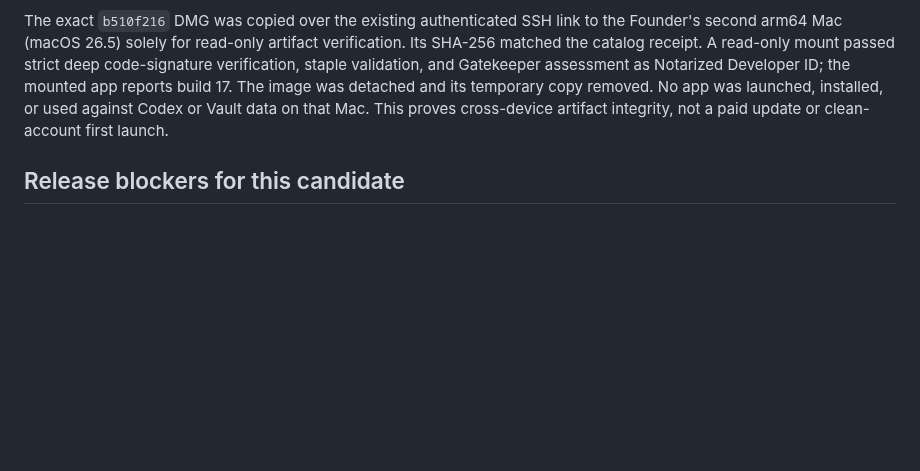
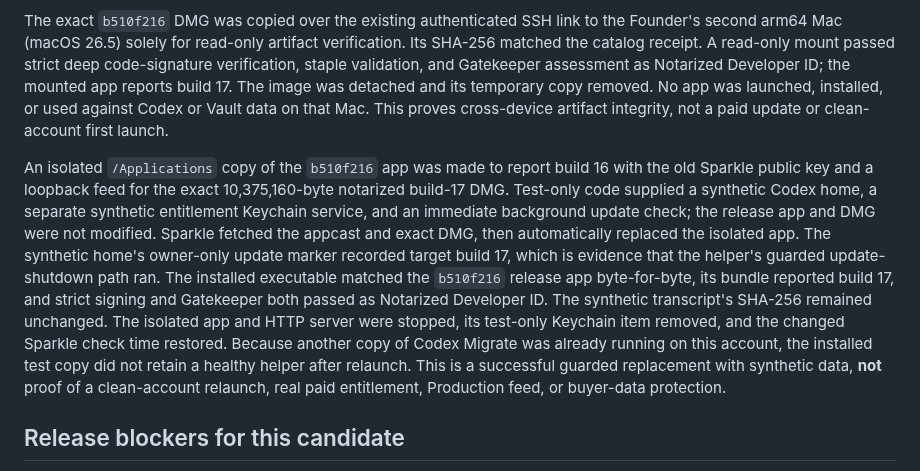
Before and after one commit to jsegeren/codex-migrate, a Markdown page: docs/mac-updater-vault-bugbash-2026-09-23.md, the part around the change. Rendered like a GitHub page; blank space fills up the shorter version.

Commit message:
Document guarded build-17 Sparkle replacement smoke

```diff
--- a/docs/mac-updater-vault-bugbash-2026-09-23.md
+++ b/docs/mac-updater-vault-bugbash-2026-09-23.md
@@ -413,6 +413,24 @@ launched, installed, or used against Codex or Vault data on that Mac. This
 proves cross-device artifact integrity, not a paid update or clean-account
 first launch.
 
+An isolated `/Applications` copy of the `b510f216` app was made to report
+build 16 with the old Sparkle public key and a loopback feed for the exact
+10,375,160-byte notarized build-17 DMG. Test-only code supplied a synthetic
+Codex home, a separate synthetic entitlement Keychain service, and an immediate
+background update check; the release app and DMG were not modified. Sparkle
+fetched the appcast and exact DMG, then automatically replaced the isolated
+app. The synthetic home's owner-only update marker recorded target build 17,
+which is evidence that the helper's guarded update-shutdown path ran. The
+installed executable matched the `b510f216` release app byte-for-byte, its
+bundle reported build 17, and strict signing and Gatekeeper both passed as
+Notarized Developer ID. The synthetic transcript's SHA-256 remained unchanged.
+The isolated app and HTTP server were stopped, its test-only Keychain item
+removed, and the changed Sparkle check time restored. Because another copy of
+Codex Migrate was already running on this account, the installed test copy did
+not retain a healthy helper after relaunch. This is a successful guarded
+replacement with synthetic data, **not** proof of a clean-account relaunch,
+real paid entitlement, Production feed, or buyer-data protection.
+
 ## Release blockers for this candidate
 
 The Founder approved a Sparkle key rotation. A new local signing seed and
```
